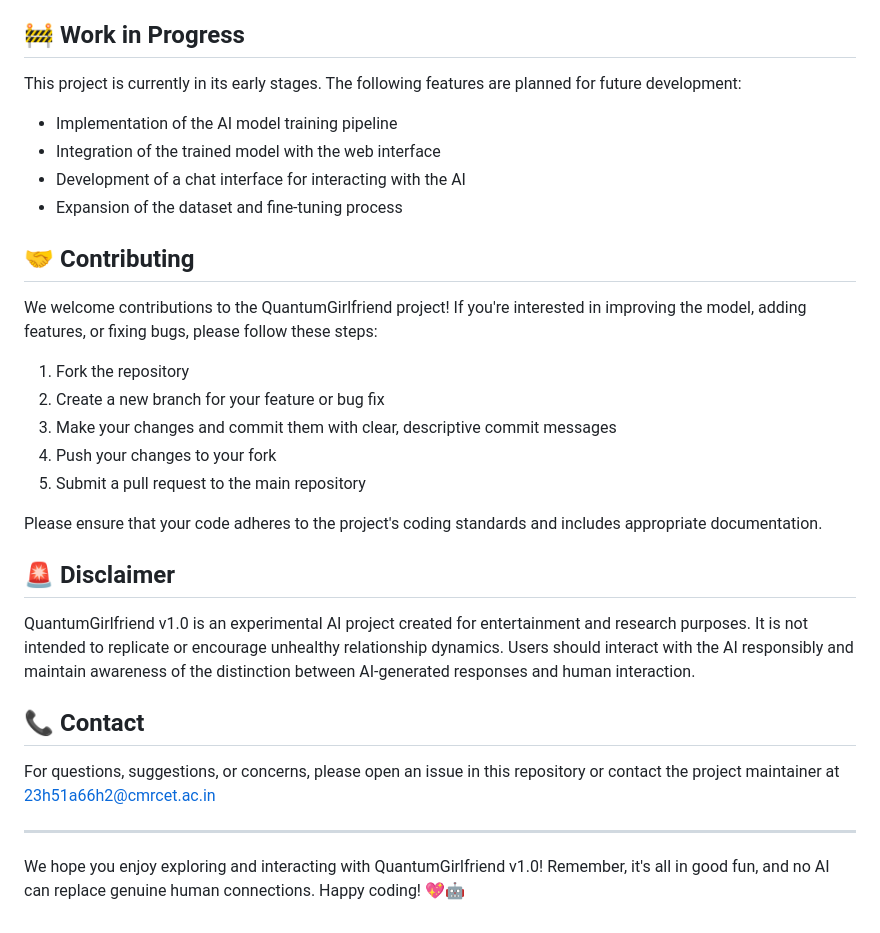
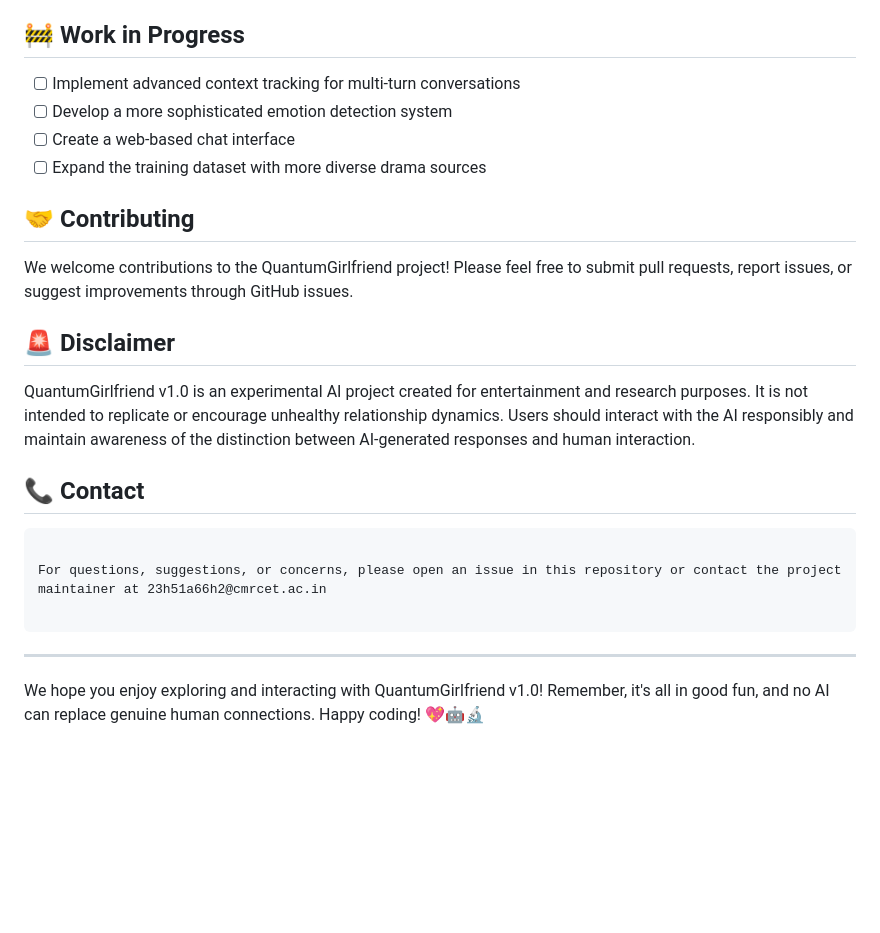
Before and after one commit to krishnakoushik9/Quantum-GF-AI, a Markdown page: README.md, the part around one of its changes. GitHub-like rendering; blank space fills up the shorter version.

````diff
--- a/README.md
+++ b/README.md
@@ -43,33 +138,26 @@ The QuantumGirlfriend v1.0 model training process is planned as follows:
 
 ## 🚧 Work in Progress
 
-This project is currently in its early stages. The following features are planned for future development:
-
-- Implementation of the AI model training pipeline
-- Integration of the trained model with the web interface
-- Development of a chat interface for interacting with the AI
-- Expansion of the dataset and fine-tuning process
+- [ ] Implement advanced context tracking for multi-turn conversations
+- [ ] Develop a more sophisticated emotion detection system
+- [ ] Create a web-based chat interface
+- [ ] Expand the training dataset with more diverse drama sources
 
 ## 🤝 Contributing
 
-We welcome contributions to the QuantumGirlfriend project! If you're interested in improving the model, adding features, or fixing bugs, please follow these steps:
-
-1. Fork the repository
-2. Create a new branch for your feature or bug fix
-3. Make your changes and commit them with clear, descriptive commit messages
-4. Push your changes to your fork
-5. Submit a pull request to the main repository
-
-Please ensure that your code adheres to the project's coding standards and includes appropriate documentation.
+We welcome contributions to the QuantumGirlfriend project! Please feel free to submit pull requests, report issues, or suggest improvements through GitHub issues.
 
 ## 🚨 Disclaimer
 
 QuantumGirlfriend v1.0 is an experimental AI project created for entertainment and research purposes. It is not intended to replicate or encourage unhealthy relationship dynamics. Users should interact with the AI responsibly and maintain awareness of the distinction between AI-generated responses and human interaction.
 
 ## 📞 Contact
+```
 
 For questions, suggestions, or concerns, please open an issue in this repository or contact the project maintainer at 23h51a66h2@cmrcet.ac.in
 
+```
+
 ---
 
-We hope you enjoy exploring and interacting with QuantumGirlfriend v1.0! Remember, it's all in good fun, and no AI can replace genuine human connections. Happy coding! 💖🤖
+We hope you enjoy exploring and interacting with QuantumGirlfriend v1.0! Remember, it's all in good fun, and no AI can replace genuine human connections. Happy coding! 💖🤖🔬
````
Also changed, not shown: other parts of README.md (+117 -22 lines).
